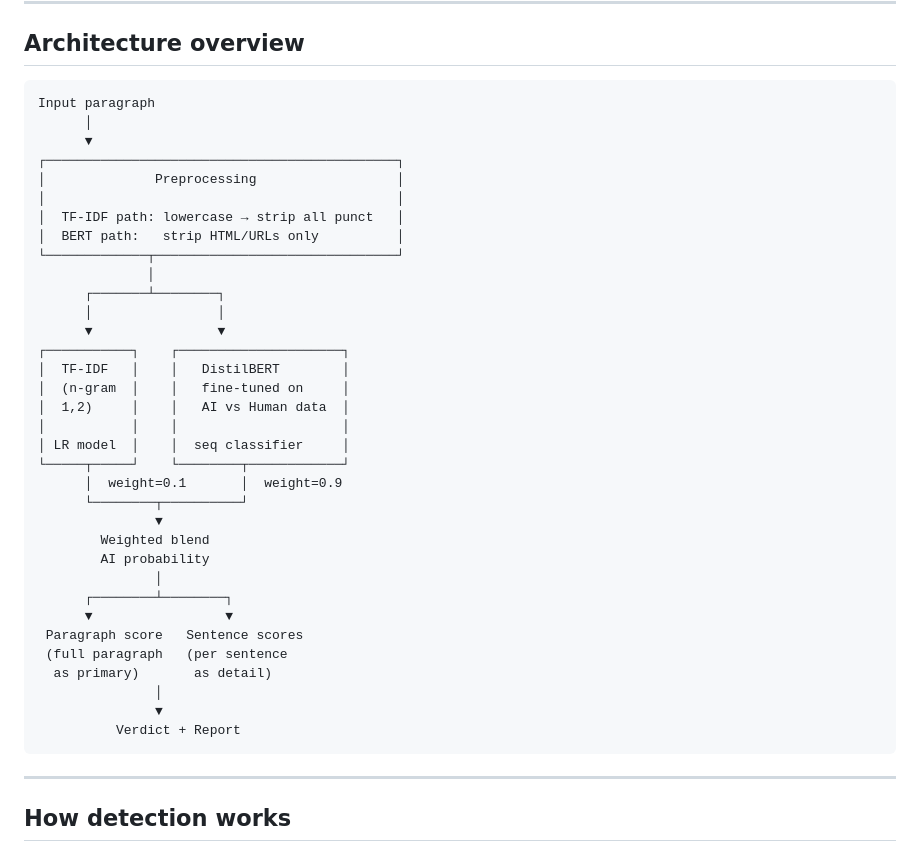
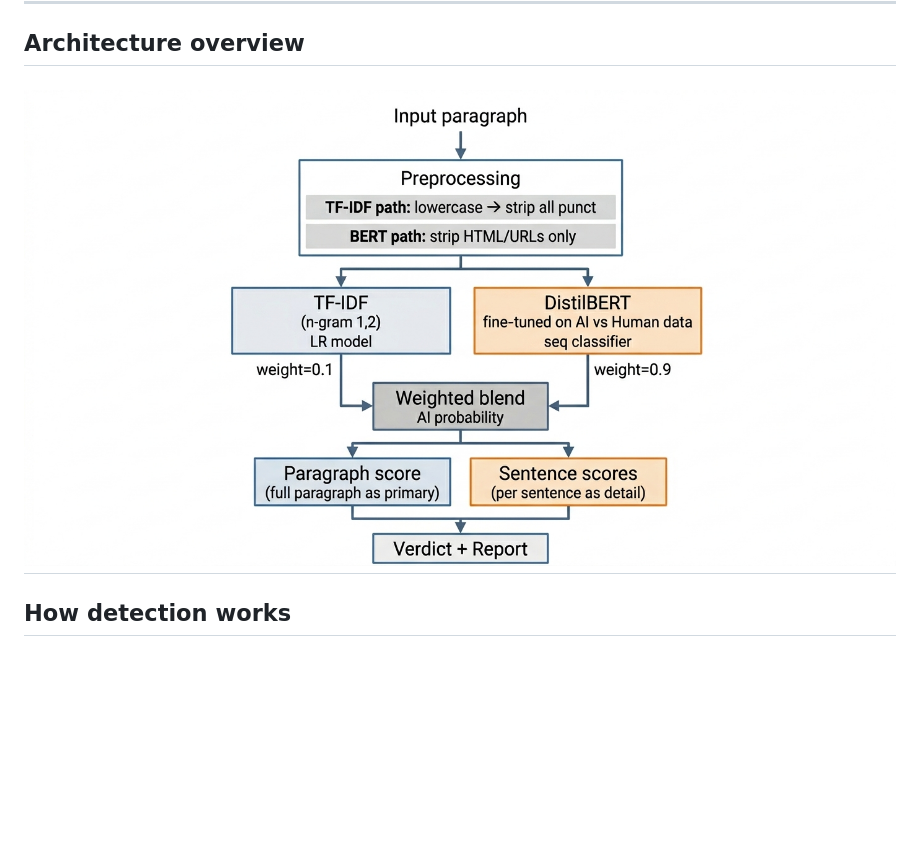
Before and after one commit to patermars/AI_Plagarism_Detection, a Markdown page: README.md, the part around the change. Rendered like a GitHub page; pictures changed too: architecture.png (added); blank space fills up the shorter version.

Commit message:
Added Architecture Diagram

````diff
--- a/README.md
+++ b/README.md
@@ -6,43 +6,7 @@ A binary text classifier that detects whether a given paragraph was written by a
 
 ## Architecture overview
 
-```
-Input paragraph
-      │
-      ▼
-┌─────────────────────────────────────────────┐
-│              Preprocessing                  │
-│                                             │
-│  TF-IDF path: lowercase → strip all punct   │
-│  BERT path:   strip HTML/URLs only          │
-└─────────────┬───────────────────────────────┘
-              │
-      ┌───────┴────────┐
-      │                │
-      ▼                ▼
-┌───────────┐    ┌─────────────────────┐
-│  TF-IDF   │    │   DistilBERT        │
-│  (n-gram  │    │   fine-tuned on     │
-│  1,2)     │    │   AI vs Human data  │
-│           │    │                     │
-│ LR model  │    │  seq classifier     │
-└─────┬─────┘    └────────┬────────────┘
-      │  weight=0.1       │  weight=0.9
-      └────────┬──────────┘
-               ▼
-        Weighted blend
-        AI probability
-               │
-      ┌────────┴────────┐
-      ▼                 ▼
- Paragraph score   Sentence scores
- (full paragraph   (per sentence
-  as primary)       as detail)
-               │
-               ▼
-          Verdict + Report
-```
-
+![Model Architecture](architecture.png)
 ---
 
 ## How detection works
````
